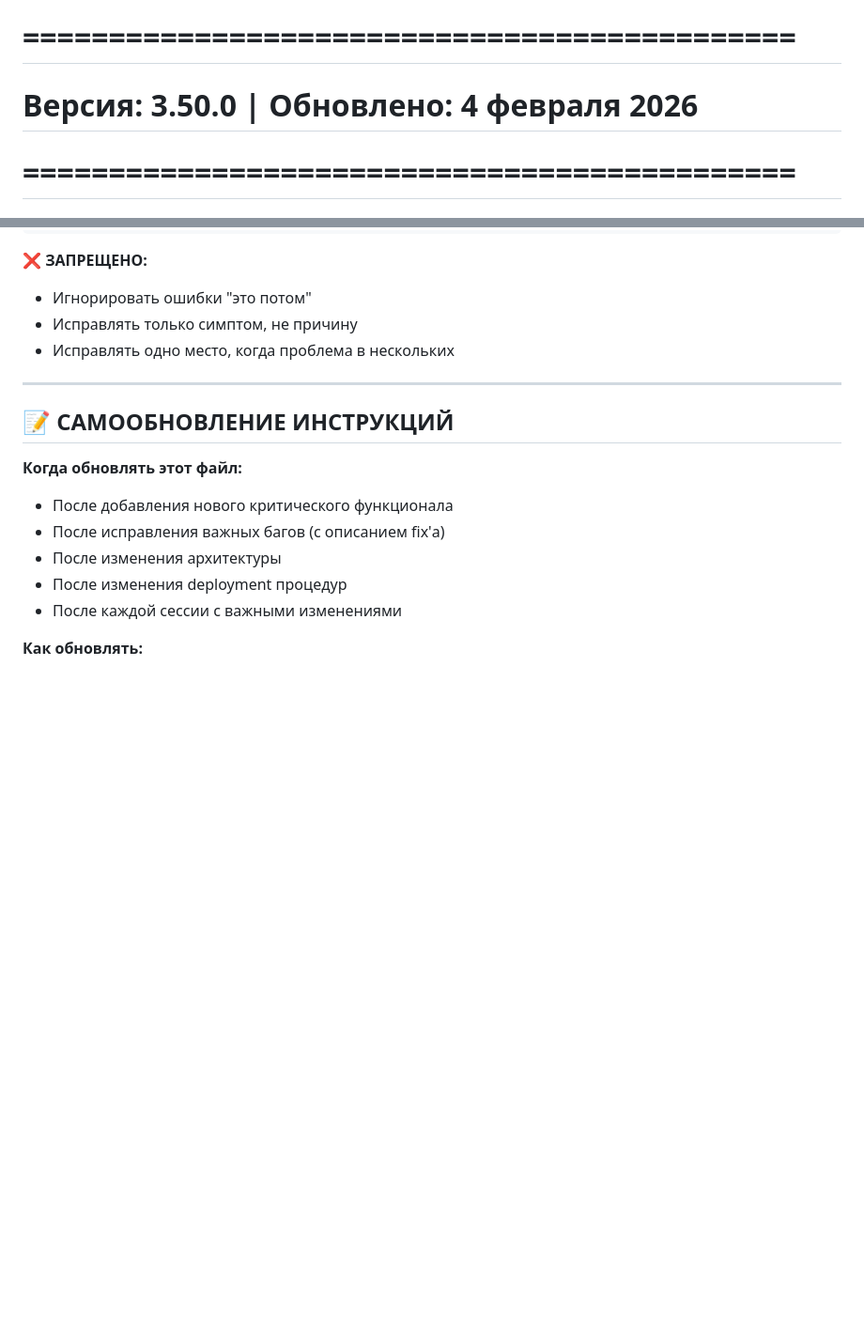
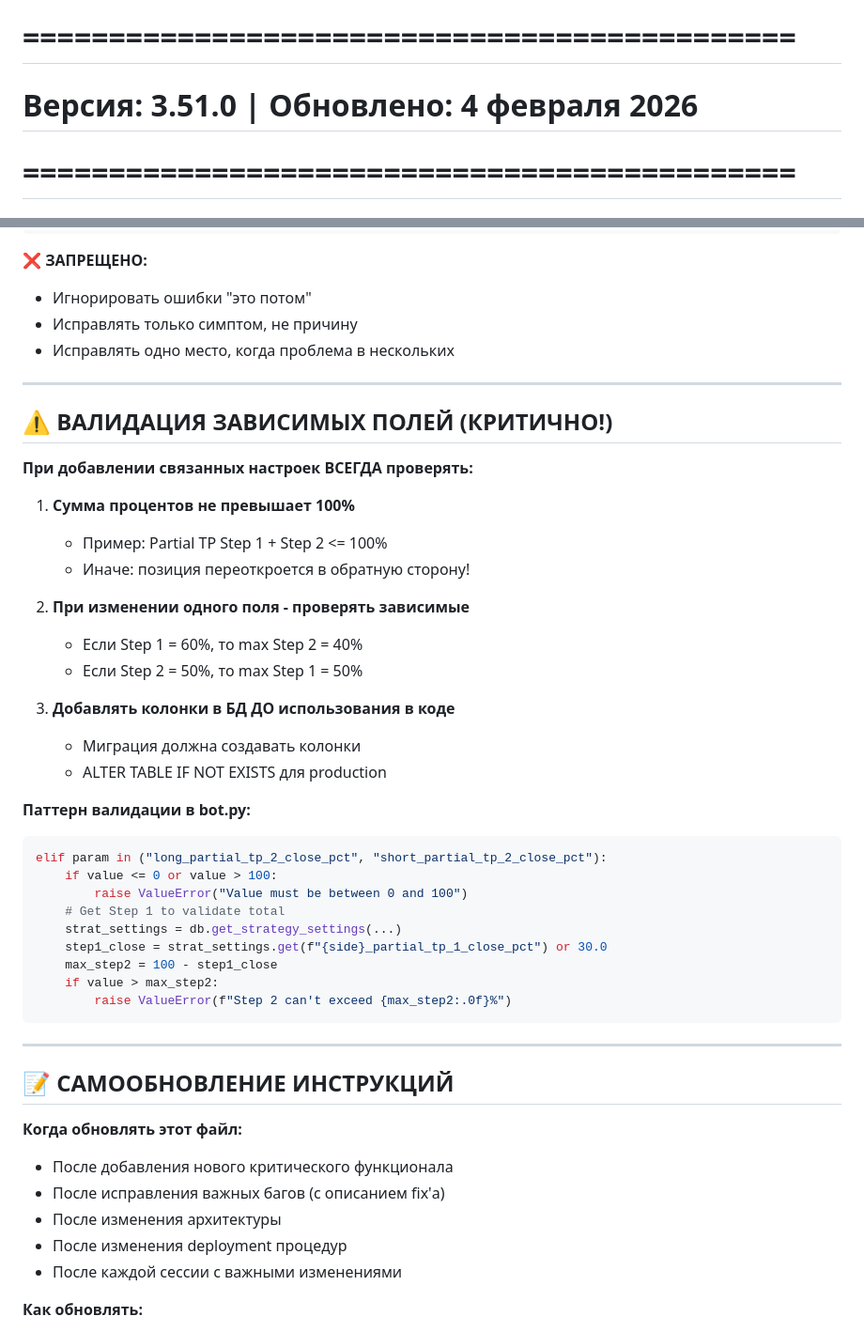
Before and after one commit to ElcaroNossam/elcarobybitbotv2, a Markdown page: .github/copilot-instructions.md, 2 parts joined by grey strips. Shown at 94% size. GitHub-like rendering; blank space fills up the shorter version.

````diff
--- a/.github/copilot-instructions.md
+++ b/.github/copilot-instructions.md
@@ -1,6 +1,6 @@
 # Enliko Trading Platform - AI Coding Guidelines
 # =============================================
-# Версия: 3.50.0 | Обновлено: 4 февраля 2026
+# Версия: 3.51.0 | Обновлено: 4 февраля 2026
 # =============================================
 # Production Domain: https://enliko.com (nginx + SSL)
 # Cross-Platform Sync: iOS ↔ WebApp ↔ Telegram Bot ↔ Android
@@ -194,6 +195,37 @@
 - Игнорировать ошибки "это потом"
 - Исправлять только симптом, не причину
 - Исправлять одно место, когда проблема в нескольких
+
+---
+
+## ⚠️ ВАЛИДАЦИЯ ЗАВИСИМЫХ ПОЛЕЙ (КРИТИЧНО!)
+
+**При добавлении связанных настроек ВСЕГДА проверять:**
+
+1. **Сумма процентов не превышает 100%**
+   - Пример: Partial TP Step 1 + Step 2 <= 100%
+   - Иначе: позиция переоткроется в обратную сторону!
+
+2. **При изменении одного поля - проверять зависимые**
+   - Если Step 1 = 60%, то max Step 2 = 40%
+   - Если Step 2 = 50%, то max Step 1 = 50%
+
+3. **Добавлять колонки в БД ДО использования в коде**
+   - Миграция должна создавать колонки
+   - ALTER TABLE IF NOT EXISTS для production
+
+**Паттерн валидации в bot.py:**
+```python
+elif param in ("long_partial_tp_2_close_pct", "short_partial_tp_2_close_pct"):
+    if value <= 0 or value > 100:
+        raise ValueError("Value must be between 0 and 100")
+    # Get Step 1 to validate total
+    strat_settings = db.get_strategy_settings(...)
+    step1_close = strat_settings.get(f"{side}_partial_tp_1_close_pct") or 30.0
+    max_step2 = 100 - step1_close
+    if value > max_step2:
+        raise ValueError(f"Step 2 can't exceed {max_step2:.0f}%")
+```
 
 ---
 
````
Also changed, not shown: other parts of .github/copilot-instructions.md (+43 -6 lines).
